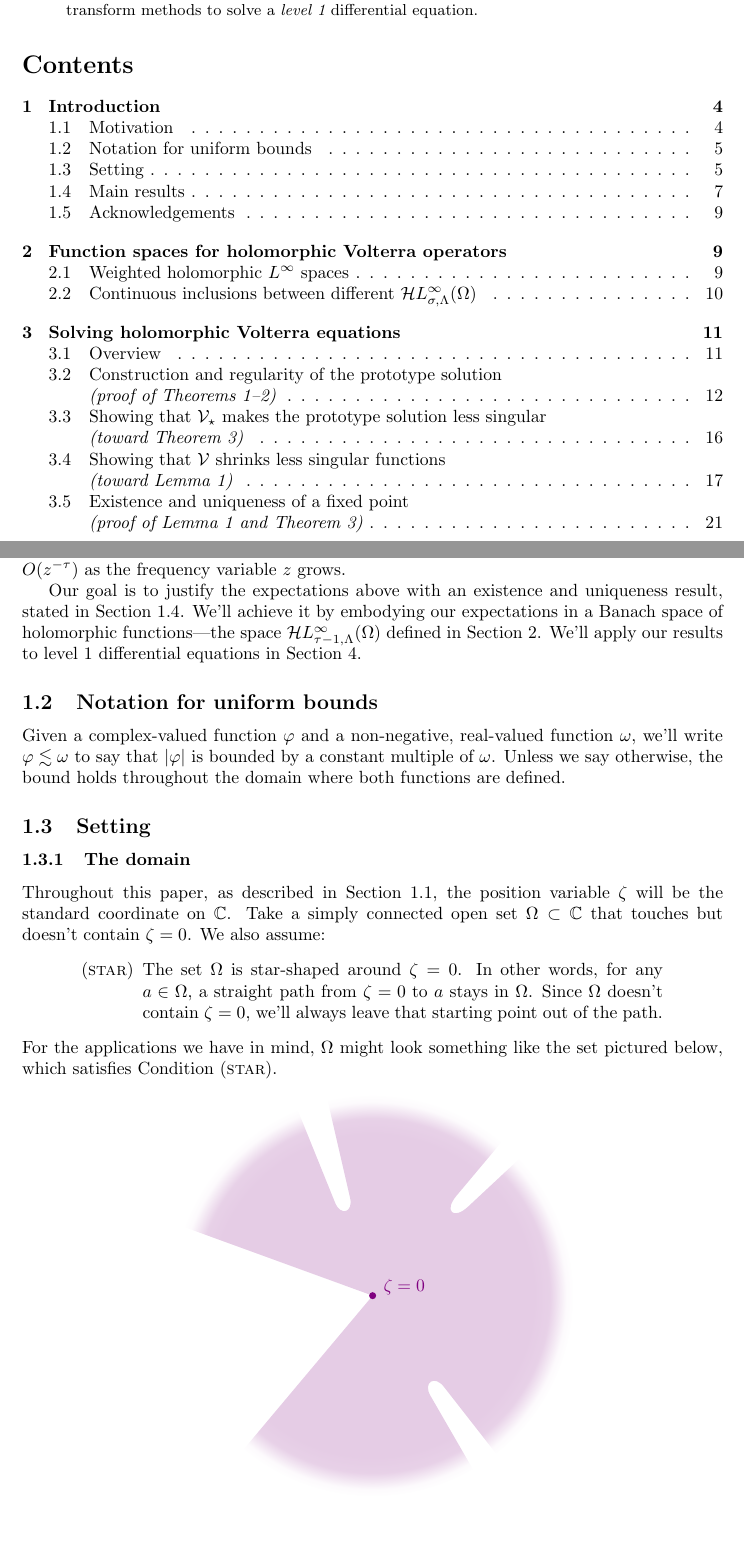
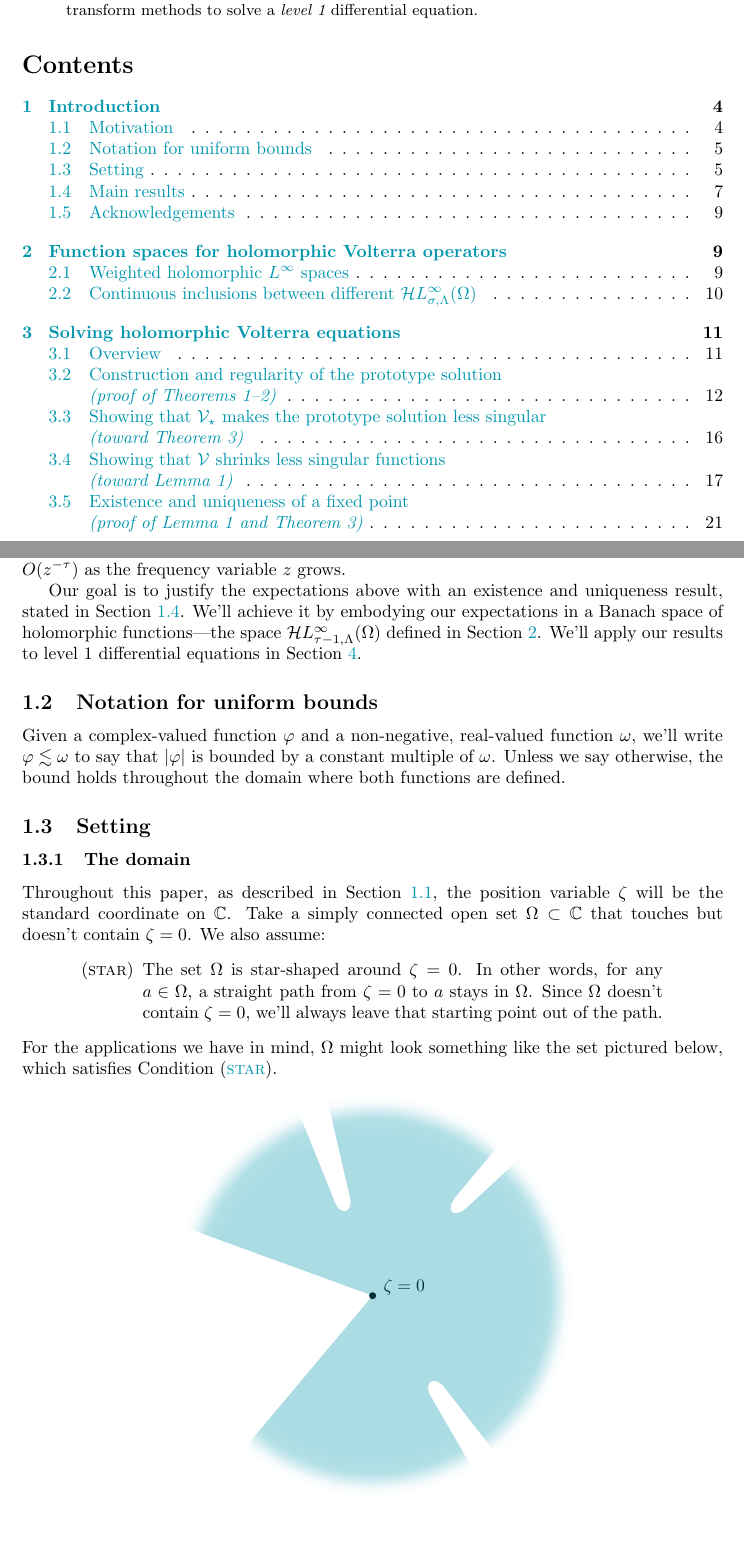
Before and after one commit to Vectornaut/airy-resurgence, a LaTeX paper (reg-sing-volterra.tex): two parts of pages 1 and 5 of 30, joined at a grey line, cut so that both start at the same text. Compiled offline with pdfLaTeX.

Commit message:
Use hyperref
Play with figure colors, matching link color.

```diff
--- a/reg-sing-volterra.tex
+++ b/reg-sing-volterra.tex
@@ -94,6 +94,20 @@
 \newenvironment{verify}{\color{ForestGreen}}{\color{black}}
 \newenvironment{brainstorm}{\color{violet}\begin{itemize}}{\end{itemize}\color{black}}
 
+% colors
+\definecolor{ietocean}{RGB}{0, 30, 140}
+\definecolor{ietcoast}{RGB}{0, 150, 173}
+\definecolor{ietlagoon}{RGB}{0, 216, 180}
+
+% pretty prince hyperref must always be the last thing in the preamble, always
+\usepackage{hyperref}
+\hypersetup{
+  colorlinks,
+  linkcolor={ietcoast},
+  citecolor={ietcoast},
+  urlcolor={ietcoast}
+}
+
 \title{Regular singular Volterra equations on complex domains}
 \author{Veronica Fantini and Aaron Fenyes}
 \date{}
@@ -213,14 +227,16 @@ For the applications we have in mind, $\domain$ might look something like the se
 \begin{center}
 \begin{tikzpicture}
 \newcommand{\spill}{4}
-\fill[violet!20, bezier bounding box, path fading=radial edge]
+%% previously violet!20
+\fill[ietcoast!33, bezier bounding box, path fading=radial edge]
   (-\spill, -\spill) (\spill, \spill)
   (0, 0) -- (160:\spill)
   arc (160:112:\spill) -- (112:2) .. controls (112:1.7) and (103:1.7) .. (103:2) -- (103:\spill)
   arc (103:50:\spill) -- (50:2.6) .. controls (50:2.2) and (43:2.2) .. (43:2.6) -- (43:\spill)
   arc (43:-52:\spill) -- (-52:2.3) .. controls (-52:2) and (-60:2) .. (-60:2.3) -- (-60:\spill)
   arc (-60:-130:\spill) -- (0, 0);
-\fill[violet] circle (0.7mm) node[anchor=195, outer sep=1mm] {$\zeta = 0$};
+%% previously violet
+\fill[ietcoast!33!black] circle (0.7mm) node[anchor=195, outer sep=1mm] {$\zeta = 0$};
 \end{tikzpicture}
 \end{center}
 \subsubsection{The prototype operator}\label{setting:basic}
```
Also changed, not shown: reg-sing-volterra.tex (2 more changed lines).
